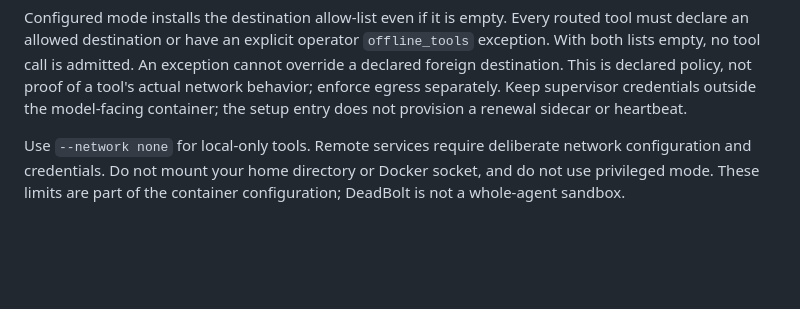
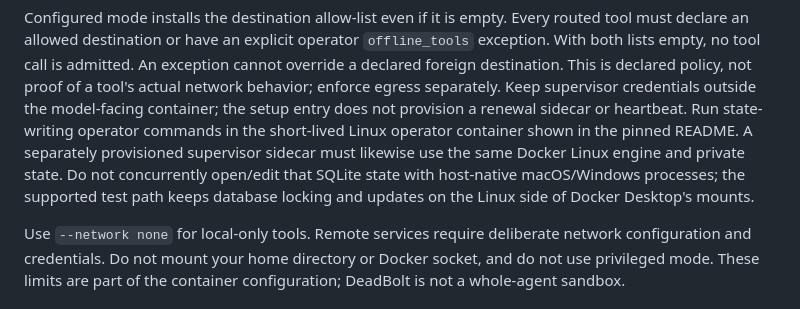
Before and after one commit to seanebones-lang/deadbolt, a Markdown page: docs/DOCKER-MCP.md, the part around the change. GitHub-like rendering; blank space fills up the shorter version.

Commit message:
Keep Docker operator state access on the Linux engine boundary

```diff
--- a/docs/DOCKER-MCP.md
+++ b/docs/DOCKER-MCP.md
@@ -91,7 +91,12 @@ routed tool must declare an allowed destination or have an explicit operator
 An exception cannot override a declared foreign destination. This is declared
 policy, not proof of a tool's actual network behavior; enforce egress separately.
 Keep supervisor credentials outside the model-facing container; the setup entry
-does not provision a renewal sidecar or heartbeat.
+does not provision a renewal sidecar or heartbeat. Run state-writing operator
+commands in the short-lived Linux operator container shown in the pinned README.
+A separately provisioned supervisor sidecar must likewise use the same Docker
+Linux engine and private state. Do not concurrently open/edit that SQLite state
+with host-native macOS/Windows processes; the supported test path keeps database
+locking and updates on the Linux side of Docker Desktop's mounts.
 
 Use `--network none` for local-only tools. Remote services require deliberate
 network configuration and credentials. Do not mount your home directory or
```
